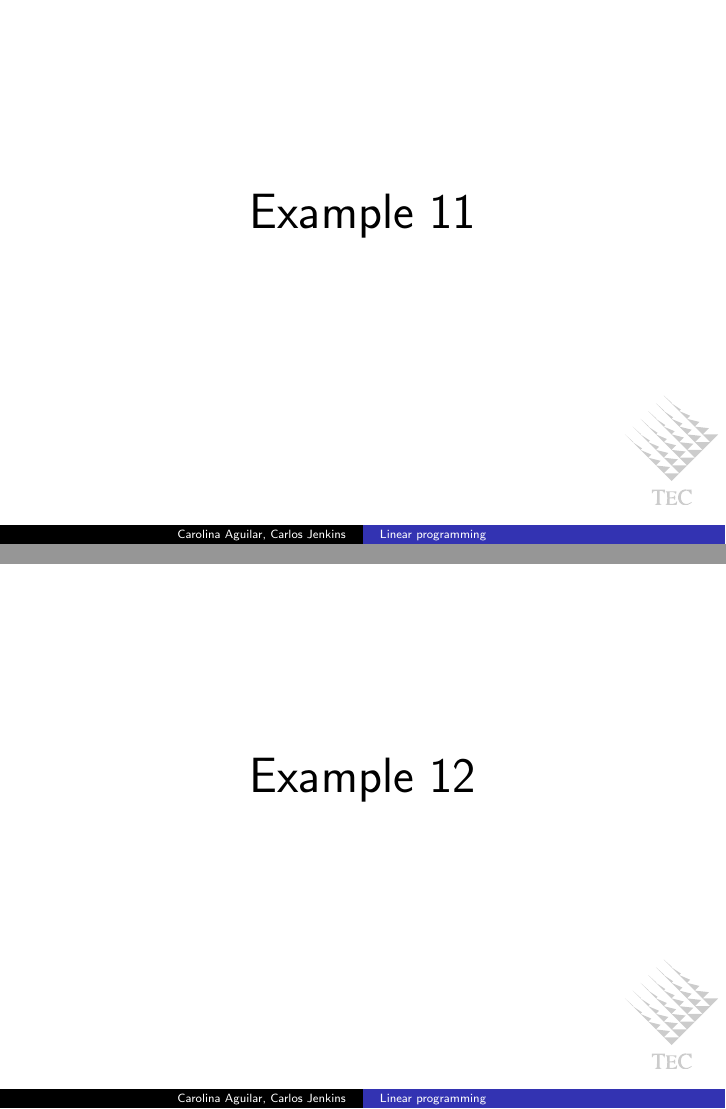
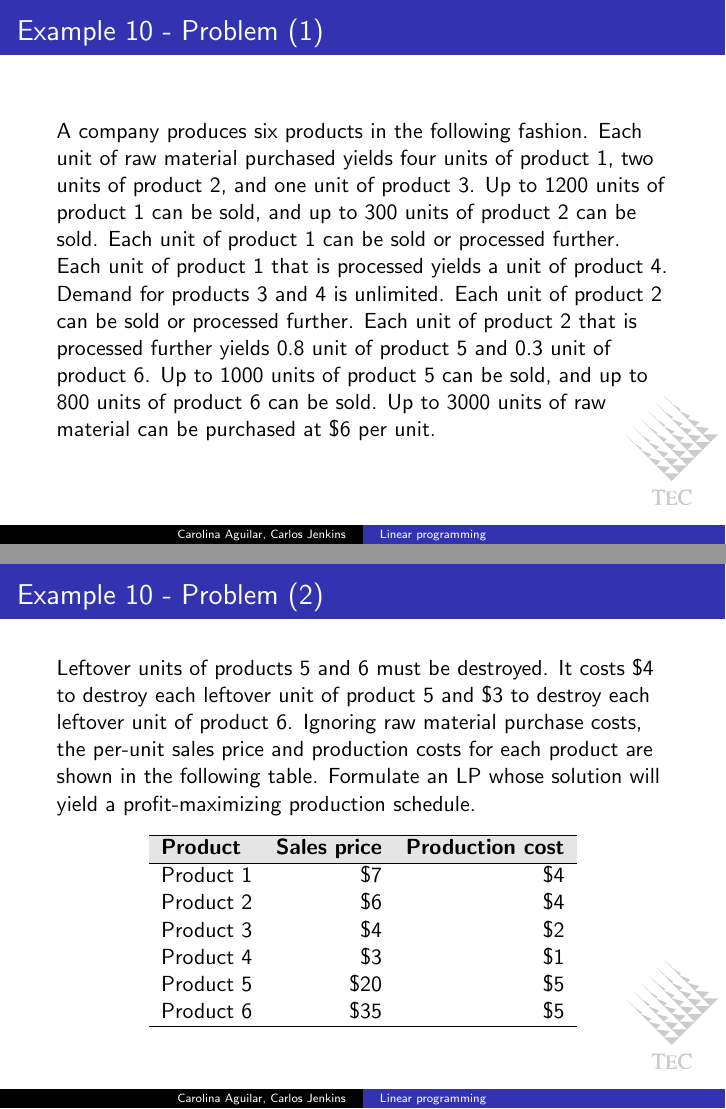
Before and after one commit to carlos-jenkins/linear-programming-presentation, LaTeX slides (linear_programming.tex, which reads slides/ex10/01_problem.tex, slides/ex11/01_problem.tex, slides/ex12/01_problem.tex): pages 109 and 119 of 208 before the commit and pages 100 and 101 of 212 after it, joined at a grey line. Compiled offline with pdfLaTeX.

Commit message:
Added many more problem statements.

```diff
--- a/slides/ex10/01_problem.tex
+++ b/slides/ex10/01_problem.tex
@@ -1,2 +1,38 @@
-\begin{frame}{Example 10 - Problem}
+\begin{frame}{Example 10 - Problem (1)}
+A company produces six products in the following fashion. Each unit of raw
+material purchased yields four units of product 1, two units of product 2, and
+one unit of product 3. Up to 1200 units of product 1 can be sold, and up to 300
+units of product 2 can be sold. Each unit of product 1 can be sold or processed
+further. Each unit of product 1 that is processed yields a unit of product 4.
+Demand for products 3 and 4 is unlimited. Each unit of product 2 can be sold or
+processed further. Each unit of product 2 that is processed further yields 0.8
+unit of product 5 and 0.3 unit of product 6. Up to 1000 units of product 5 can
+be sold, and up to 800 units of product 6 can be sold. Up to 3000 units of raw
+material can be purchased at \$6 per unit.
 \end{frame}
+
+\begin{frame}{Example 10 - Problem (2)}
+Leftover units of products 5 and 6 must be destroyed. It costs \$4 to destroy
+each leftover unit of product 5 and \$3 to destroy each leftover unit of product
+6. Ignoring raw material purchase costs, the per-unit sales price and production
+costs for each product are shown in the following table. Formulate an LP whose
+solution will yield a profit-maximizing production schedule.
+
+\begin{center}
+\begin{tabular}{lrrr}
+\hline
+  \cellcolor{gray90}\textbf{Product}
+& \cellcolor{gray90}\textbf{Sales price}
+& \cellcolor{gray90}\textbf{Production cost} \\
+\hline
+Product 1 &  \$7 & \$4 \\
+Product 2 &  \$6 & \$4 \\
+Product 3 &  \$4 & \$2 \\
+Product 4 &  \$3 & \$1 \\
+Product 5 & \$20 & \$5 \\
+Product 6 & \$35 & \$5 \\
+\hline
+\end{tabular}
+\end{center}
+
+\end{frame}
--- a/slides/ex11/01_problem.tex
+++ b/slides/ex11/01_problem.tex
@@ -1,2 +1,20 @@
-\begin{frame}{Example 11 - Problem}
+\begin{frame}{Example 11 - Problem (1)}
+Gandhi Clothing Company produces shirts and pants. Each shirt requires 2 sq yd
+of cloth, each pair of pants, 3. During the next two months, the following
+demands for shirts and pants must be met (on time): month 1-10 shirts, 15 pairs
+of pants; month 2-12 shirts, 14 pairs of pants. During each month, the
+following resources are available: month 1-90 sq yd of cloth; month 2 -60 sq yd.
+(Cloth that is available during month 1 may, if unused during month 1, be used
+during month2.)
 \end{frame}
+
+\begin{frame}{Example 11 - Problem (2)}
+During each month, it costs \$4 to make an article of clothing with regular-time
+labor and \$8 with overtime labor. During each month, a total of at most 25
+articles of clothing may be produced with regular-time labor, and an unlimited
+number of articles of clothing may be produced with overtime labor. At the end
+of each month, a holding cost of \$3 per article of clothing is assessed.
+Formulate an LP that can be used to meet demands for the next two months
+(on time) at minimum cost. Assume that at the beginning of month 1, 1 shirt and
+2 pairs of pants are available.
+\end{frame}
--- a/slides/ex12/01_problem.tex
+++ b/slides/ex12/01_problem.tex
@@ -1,2 +1,16 @@
-\begin{frame}{Example 12 - Problem}
+\begin{frame}{Example 12 - Problem (1)}
+An insurance company believes that it will require the following numbers of
+personal computers during the next six months: January, 9; February, 5; March,
+7; April, 9; May, 10; June, 5. Computers can be rented for a period of one,
+two or three months at the following unit rates: one-month rate, \$200;
+two-month rate, \$350; three-month rate \$450.
 \end{frame}
+
+\begin{frame}{Example 12 - Problem (2)}
+Formulate an LP that can be used to minimize the cost of renting the required
+computers. You may assume that if a machine is rented for a period of time
+extending beyond June, the cost of the rental should be prorated. For example
+if a computer is rented for three months at the beginning of May, then a rental
+fee of (2/3)(450) = \$300, not \$450, should be assessed in the objective
+function.
+\end{frame}
--- a/slides/ex13/01_problem.tex
+++ b/slides/ex13/01_problem.tex
@@ -1,27 +1,17 @@
-\begin{frame}{Example 13 - Problem}
-Steelco manufactures two types of steel at three different steel mills. During
-a given month, each steel mill has 200 hours of blast furnace time available.
-Because of differences in the furnaces at each mill, the time and cost to
-produce a ton of steel differs for each mill. The time and cost for each mill
-are shown in the next table.
+\begin{frame}{Example 13 - Problem (1)}
+Sunco processes oil into aviation fuel and heating oil. It costs \$40 to
+purchase each 1000 barrels of oil, which is then distilled and yields 500
+barrels of aviation fuel and 500 barrels of heating oil. Output from the
+distillation may be sold directly or processed in the catalytic cracker. If
+sold after distillation without further processing, aviation fuel sells for
+\$60 per 1000 barrels, and heating oil sells for \$40 per 1000 barrels.
+\end{frame}
 
-%\begin{center}
-%\begin{tabular}{|c||c|c|c|}
-%\hline
-%& \cellcolor{gray90}\textbf{Mine 1}
-%& \cellcolor{gray90}\textbf{Mine 2}
-%& \cellcolor{gray90}\textbf{Mine 3} \\
-%\hline
-%\hline \cellcolor{gray90}\textbf{Production cost} & \$50    & \$55    & \$62 \\
-%\hline \cellcolor{gray90}\textbf{Capacity}        &  120    &  100    &  140 \\
-%\hline \cellcolor{gray90}\textbf{Ash content}     & .08 ton & .06 ton & .04 ton \\
-%\hline \cellcolor{gray90}\textbf{Sulfur content}  & .05 ton & .04 ton & .04 ton \\
-%\hline
-%\end{tabular}
-%\end{center}
-
-Each month, Steelco must manufacture at least 500 tons of steel 1 and 600 tons
-of steel 2. Formulate an LP to minimize the cost of manufacturing the desired
-steel.
-
+\begin{frame}{Example 13 - Problem (2)}
+It takes 1 hour to process 1000 barrels of aviation fuel in the catalytic
+cracker, and these 1000 barrels can be sold or \$130. It takes 45 minutes to
+process 1000 barrels of heating oil in the cracker, and these 1000 barrels can
+be sold for \$90. Each day, at most 20000 barrels of oil can be purchased, and
+8 hours of cracker time are available. Formulate an LP to maximize Sunco’s
+profits.
 \end{frame}
--- a/slides/ex14/01_problem.tex
+++ b/slides/ex14/01_problem.tex
@@ -1,0 +6 @@
+are shown in the following table.
```
Also changed, not shown: slides/ex15/01_problem.tex (+1 -0 lines), slides/ex14/01_problem.tex (25 more changed lines).
